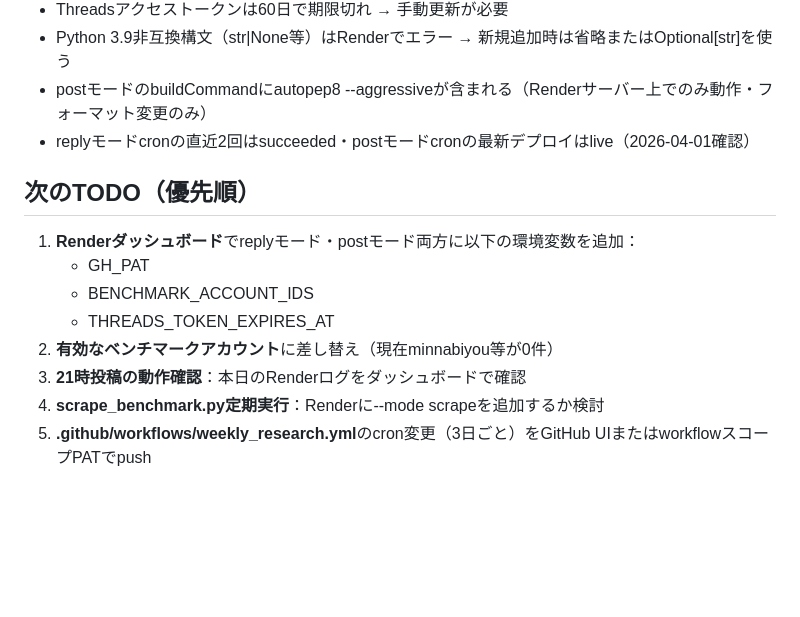
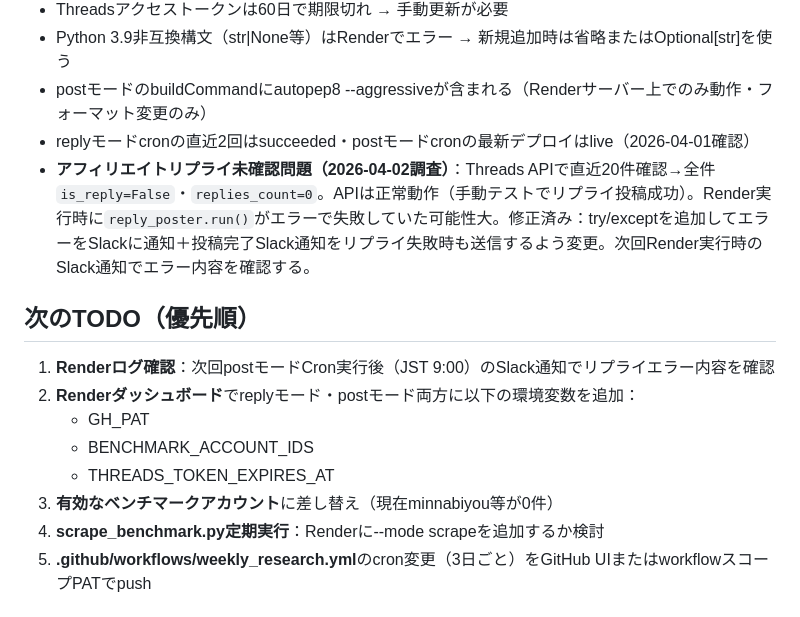
Before and after one commit to siromaje713/affiliate-bot, a Markdown page: CLAUDE.md, the part around one of its changes. Drawn GitHub-style; blank space fills up the shorter version.

Commit message:
docs: CLAUDE.md更新（アフィリエイトリプライ調査結果・次のTODO）

```diff
--- a/CLAUDE.md
+++ b/CLAUDE.md
@@ -72,14 +72,15 @@
 - Python 3.9非互換構文（str|None等）はRenderでエラー → 新規追加時は省略またはOptional[str]を使う
 - postモードのbuildCommandにautopep8 --aggressiveが含まれる（Renderサーバー上でのみ動作・フォーマット変更のみ）
 - replyモードcronの直近2回はsucceeded・postモードcronの最新デプロイはlive（2026-04-01確認）
+- **アフィリエイトリプライ未確認問題（2026-04-02調査）**：Threads APIで直近20件確認→全件`is_reply=False`・`replies_count=0`。APIは正常動作（手動テストでリプライ投稿成功）。Render実行時に`reply_poster.run()`がエラーで失敗していた可能性大。修正済み：try/exceptを追加してエラーをSlackに通知＋投稿完了Slack通知をリプライ失敗時も送信するよう変更。次回Render実行時のSlack通知でエラー内容を確認する。
 
 ## 次のTODO（優先順）
-1. **Renderダッシュボード**でreplyモード・postモード両方に以下の環境変数を追加：
+1. **Renderログ確認**：次回postモードCron実行後（JST 9:00）のSlack通知でリプライエラー内容を確認
+2. **Renderダッシュボード**でreplyモード・postモード両方に以下の環境変数を追加：
    - GH_PAT
    - BENCHMARK_ACCOUNT_IDS
    - THREADS_TOKEN_EXPIRES_AT
-2. **有効なベンチマークアカウント**に差し替え（現在minnabiyou等が0件）
-3. **21時投稿の動作確認**：本日のRenderログをダッシュボードで確認
+3. **有効なベンチマークアカウント**に差し替え（現在minnabiyou等が0件）
 4. **scrape_benchmark.py定期実行**：Renderに--mode scrapeを追加するか検討
 5. **.github/workflows/weekly_research.yml**のcron変更（3日ごと）をGitHub UIまたはworkflowスコープPATでpush
 
```
Also changed, not shown: other parts of CLAUDE.md (+1 -1 lines).
